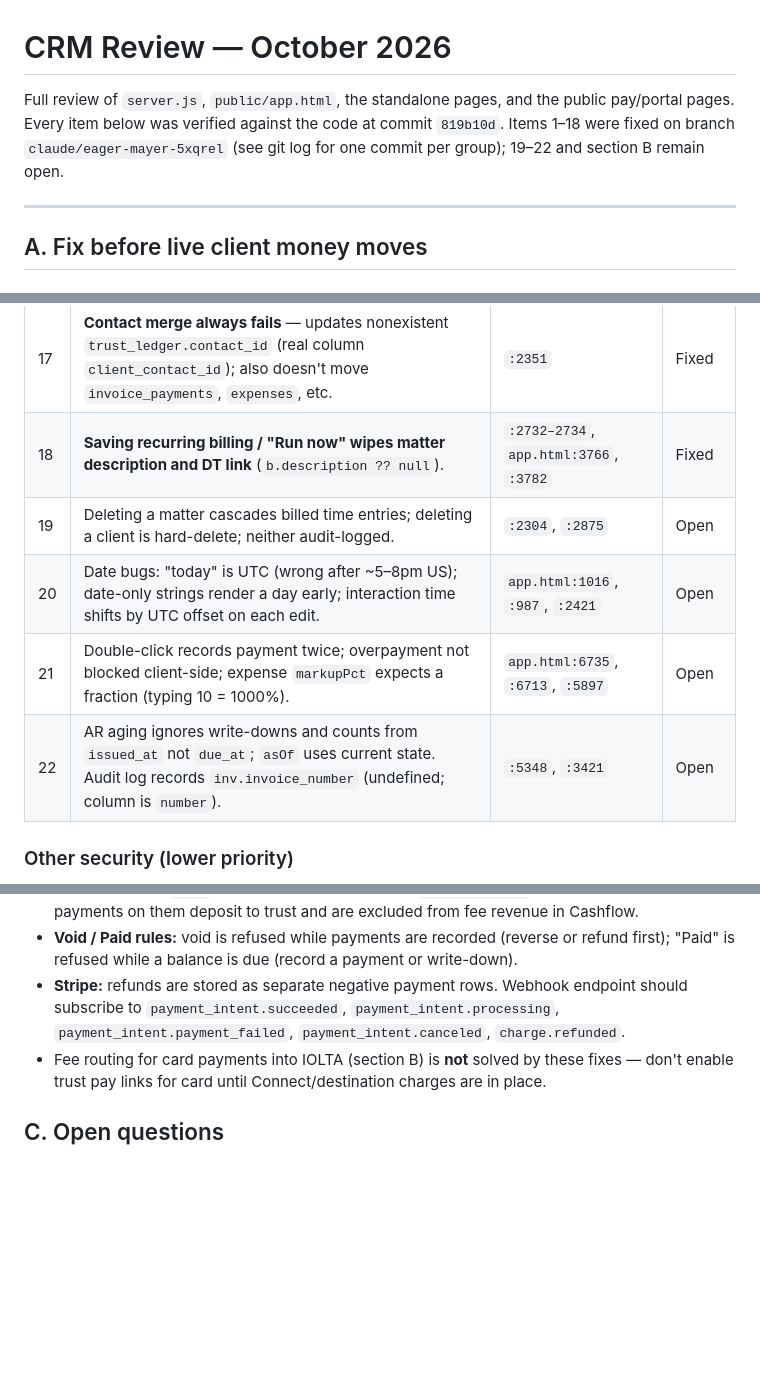
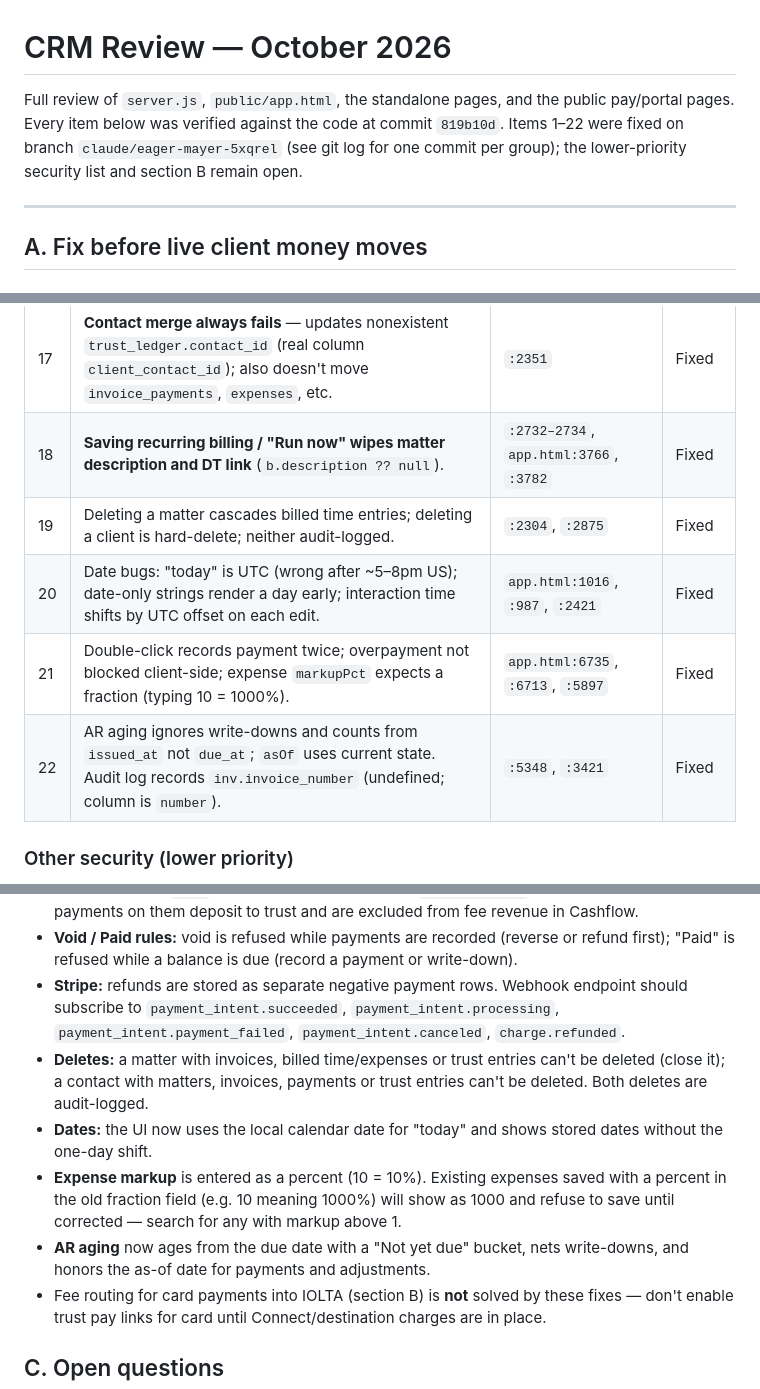
Before and after one commit to phillipacevedo/CRM, a Markdown page: REVIEW_2026-10.md, 3 parts joined by grey strips. Drawn GitHub-style; blank space fills up the shorter version.

Commit message:
Mark review items 19-22 fixed
Co-Authored-By: Claude Opus 5.5 <noreply@anthropic.com>
Claude-Session: https://claude.ai/code/session_01JYx76v7hDZ7j3CGjcRfD3Z

```diff
--- a/REVIEW_2026-10.md
+++ b/REVIEW_2026-10.md
@@ -1,6 +1,6 @@
 # CRM Review — October 2026
 
-Full review of `server.js`, `public/app.html`, the standalone pages, and the public pay/portal pages. Every item below was verified against the code at commit `819b10d`. Items 1–18 were fixed on branch `claude/eager-mayer-5xqrel` (see git log for one commit per group); 19–22 and section B remain open.
+Full review of `server.js`, `public/app.html`, the standalone pages, and the public pay/portal pages. Every item below was verified against the code at commit `819b10d`. Items 1–22 were fixed on branch `claude/eager-mayer-5xqrel` (see git log for one commit per group); the lower-priority security list and section B remain open.
 
 ---
 
@@ -38,10 +38,10 @@ Full review of `server.js`, `public/app.html`, the standalone pages, and the pub
 |---|-------|-------|--------|
 | 17 | **Contact merge always fails** — updates nonexistent `trust_ledger.contact_id` (real column `client_contact_id`); also doesn't move `invoice_payments`, `expenses`, etc. | `:2351` | Fixed |
 | 18 | **Saving recurring billing / "Run now" wipes matter description and DT link** (`b.description ?? null`). | `:2732–2734`, `app.html:3766`, `:3782` | Fixed |
-| 19 | Deleting a matter cascades billed time entries; deleting a client is hard-delete; neither audit-logged. | `:2304`, `:2875` | Open |
-| 20 | Date bugs: "today" is UTC (wrong after ~5–8pm US); date-only strings render a day early; interaction time shifts by UTC offset on each edit. | `app.html:1016`, `:987`, `:2421` | Open |
-| 21 | Double-click records payment twice; overpayment not blocked client-side; expense `markupPct` expects a fraction (typing 10 = 1000%). | `app.html:6735`, `:6713`, `:5897` | Open |
-| 22 | AR aging ignores write-downs and counts from `issued_at` not `due_at`; `asOf` uses current state. Audit log records `inv.invoice_number` (undefined; column is `number`). | `:5348`, `:3421` | Open |
+| 19 | Deleting a matter cascades billed time entries; deleting a client is hard-delete; neither audit-logged. | `:2304`, `:2875` | Fixed |
+| 20 | Date bugs: "today" is UTC (wrong after ~5–8pm US); date-only strings render a day early; interaction time shifts by UTC offset on each edit. | `app.html:1016`, `:987`, `:2421` | Fixed |
+| 21 | Double-click records payment twice; overpayment not blocked client-side; expense `markupPct` expects a fraction (typing 10 = 1000%). | `app.html:6735`, `:6713`, `:5897` | Fixed |
+| 22 | AR aging ignores write-downs and counts from `issued_at` not `due_at`; `asOf` uses current state. Audit log records `inv.invoice_number` (undefined; column is `number`). | `:5348`, `:3421` | Fixed |
 
 ### Other security (lower priority)
 
@@ -112,6 +112,10 @@ Full review of `server.js`, `public/app.html`, the standalone pages, and the pub
 - **Invoices have a `kind`.** Replenishment invoices are `trust_request` (existing ones backfilled); payments on them deposit to trust and are excluded from fee revenue in Cashflow.
 - **Void / Paid rules:** void is refused while payments are recorded (reverse or refund first); "Paid" is refused while a balance is due (record a payment or write-down).
 - **Stripe:** refunds are stored as separate negative payment rows. Webhook endpoint should subscribe to `payment_intent.succeeded`, `payment_intent.processing`, `payment_intent.payment_failed`, `payment_intent.canceled`, `charge.refunded`.
+- **Deletes:** a matter with invoices, billed time/expenses or trust entries can't be deleted (close it); a contact with matters, invoices, payments or trust entries can't be deleted. Both deletes are audit-logged.
+- **Dates:** the UI now uses the local calendar date for "today" and shows stored dates without the one-day shift.
+- **Expense markup** is entered as a percent (10 = 10%). Existing expenses saved with a percent in the old fraction field (e.g. 10 meaning 1000%) will show as 1000 and refuse to save until corrected — search for any with markup above 1.
+- **AR aging** now ages from the due date with a "Not yet due" bucket, nets write-downs, and honors the as-of date for payments and adjustments.
 - Fee routing for card payments into IOLTA (section B) is **not** solved by these fixes — don't enable trust pay links for card until Connect/destination charges are in place.
 
 ## C. Open questions
```
Also changed, not shown: other parts of REVIEW_2026-10.md (+1 -1 lines).
